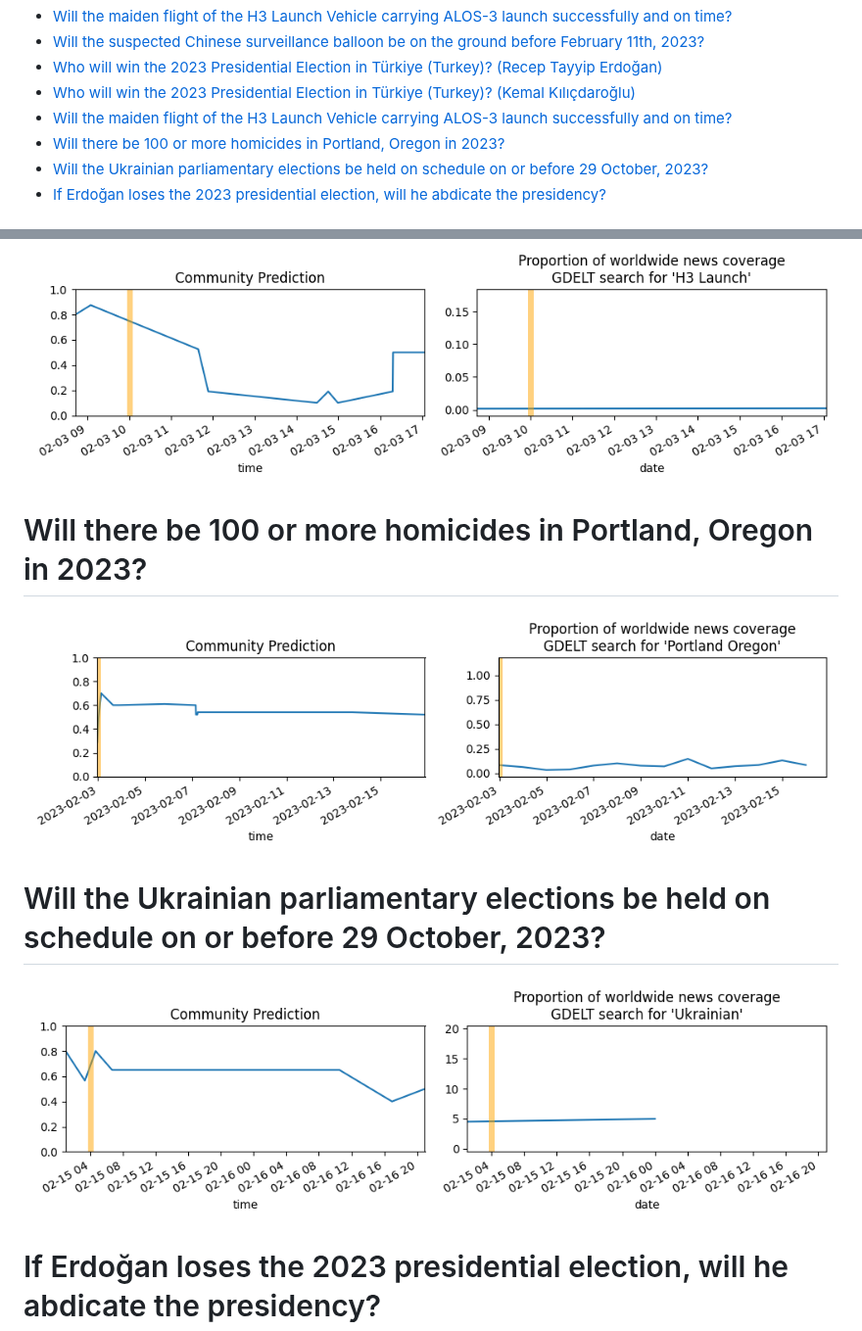
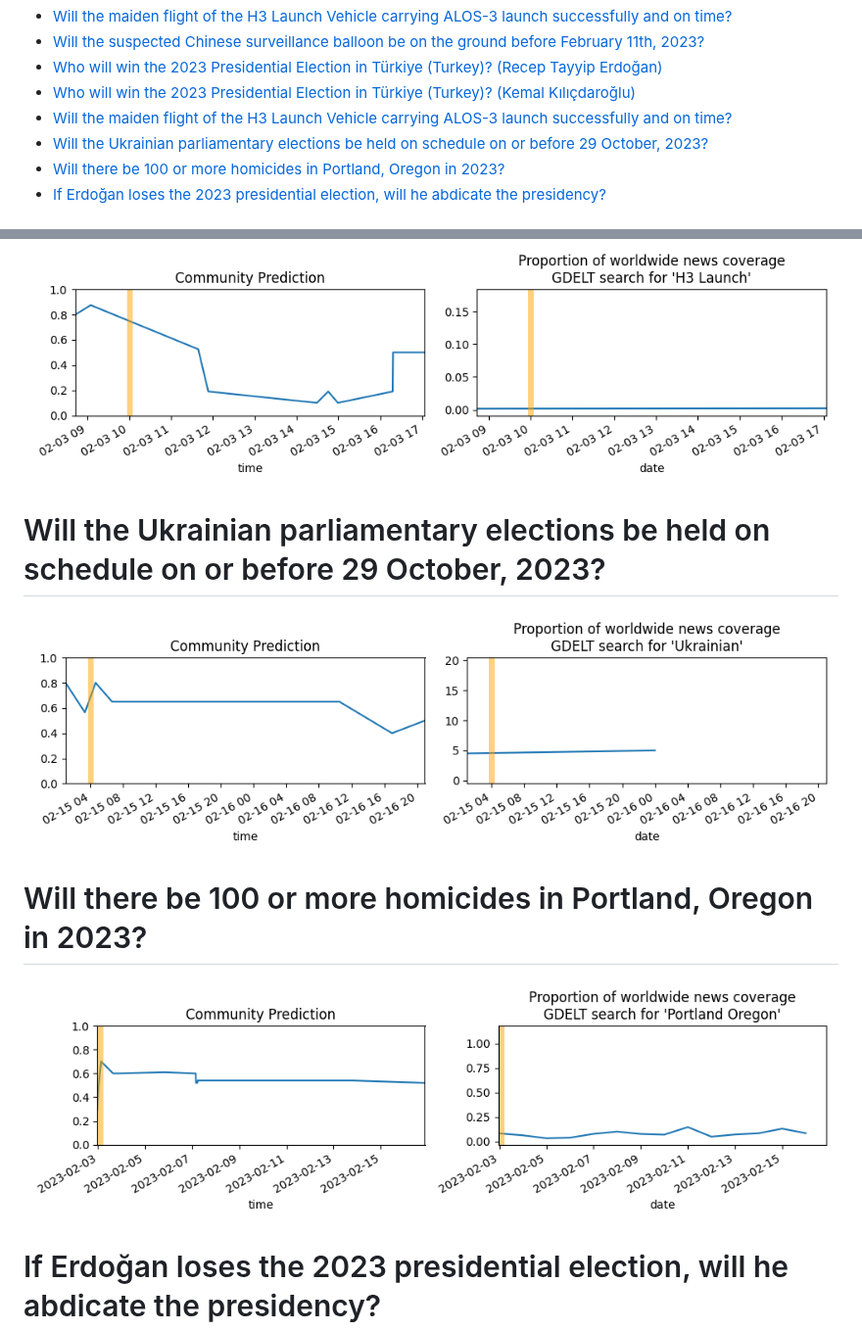
Before and after one commit to mornystannit/mornystannit.github.io, a Markdown page: index.md, 2 parts joined by grey strips. Shown at 98% size. GitHub-like rendering; pictures changed too: assets/06.png, assets/07.png.

Commit message:
Update assets from pipeline script

```diff
--- a/index.md
+++ b/index.md
@@ -10,8 +10,8 @@ Summary
 * [Who will win the 2023 Presidential Election in Türkiye (Turkey)? (Recep Tayyip Erdoğan)](#who-will-win-the-2023-presidential-election-in-trkiye-turkey-recep-tayyip-erdoan)
 * [Who will win the 2023 Presidential Election in Türkiye (Turkey)? (Kemal Kılıçdaroğlu)](#who-will-win-the-2023-presidential-election-in-trkiye-turkey-kemal-kldarolu)
 * [Will the maiden flight of the H3 Launch Vehicle carrying ALOS-3 launch successfully and on time?](#will-the-maiden-flight-of-the-h3-launch-vehicle-carrying-alos-3-launch-successfully-and-on-time)
+* [Will the Ukrainian parliamentary elections be held on schedule on or before 29 October, 2023?](#will-the-ukrainian-parliamentary-elections-be-held-on-schedule-on-or-before-29-october-2023)
 * [Will there be 100 or more homicides in Portland, Oregon in 2023?](#will-there-be-100-or-more-homicides-in-portland-oregon-in-2023)
-* [Will the Ukrainian parliamentary elections be held on schedule on or before 29 October, 2023?](#will-the-ukrainian-parliamentary-elections-be-held-on-schedule-on-or-before-29-october-2023)
 * [If Erdoğan loses the 2023 presidential election, will he abdicate the presidency?](#if-erdoan-loses-the-2023-presidential-election-will-he-abdicate-the-presidency)
 
 # Will the maiden flight of the H3 Launch Vehicle carrying ALOS-3 launch successfully and on time?
@@ -34,14 +34,14 @@ Summary
 
 
 ![H3 Launch Vehicle with ALOS-3 Maiden Launch](assets/05.png)
+# Will the Ukrainian parliamentary elections be held on schedule on or before 29 October, 2023?
+
+
+![Ukrainian Parli. Elections 2023 on Schedule](assets/06.png)
 # Will there be 100 or more homicides in Portland, Oregon in 2023?
 
 
-![Homicide in Portland in 2023](assets/06.png)
-# Will the Ukrainian parliamentary elections be held on schedule on or before 29 October, 2023?
-
-
-![Ukrainian Parli. Elections 2023 on Schedule](assets/07.png)
+![Homicide in Portland in 2023](assets/07.png)
 # If Erdoğan loses the 2023 presidential election, will he abdicate the presidency?
 
 
```
Also changed, not shown: assets/10.png.
